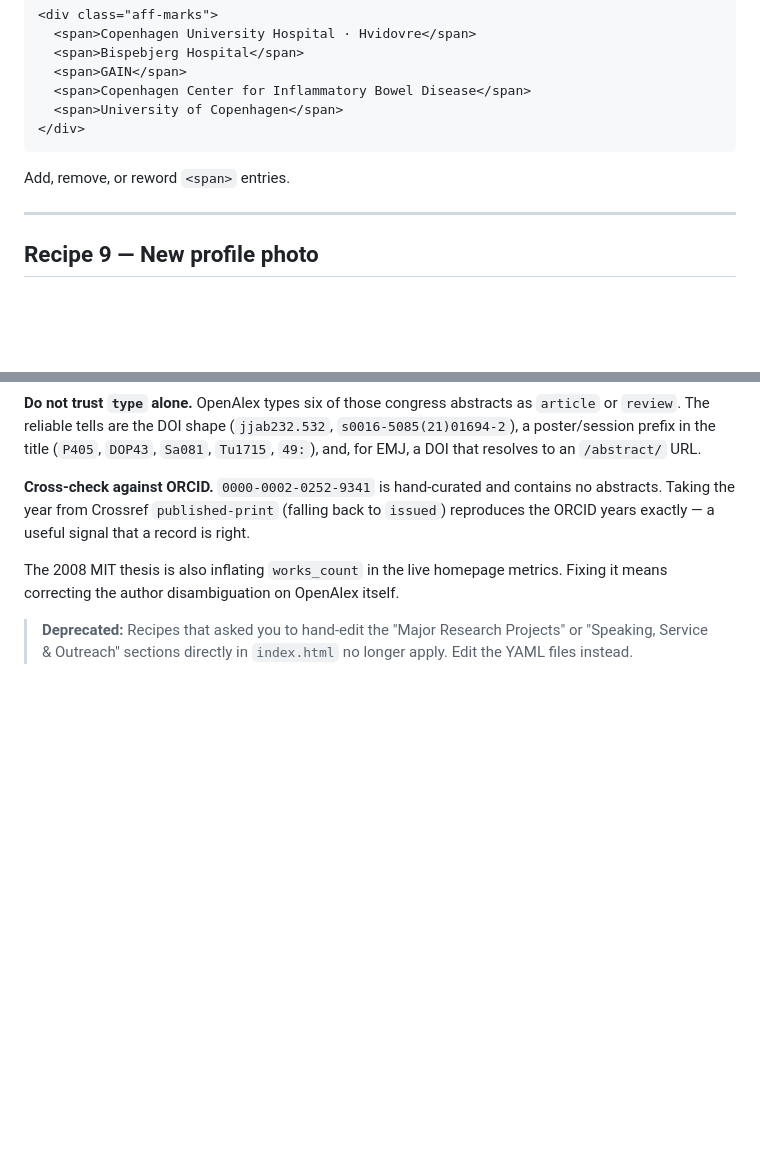
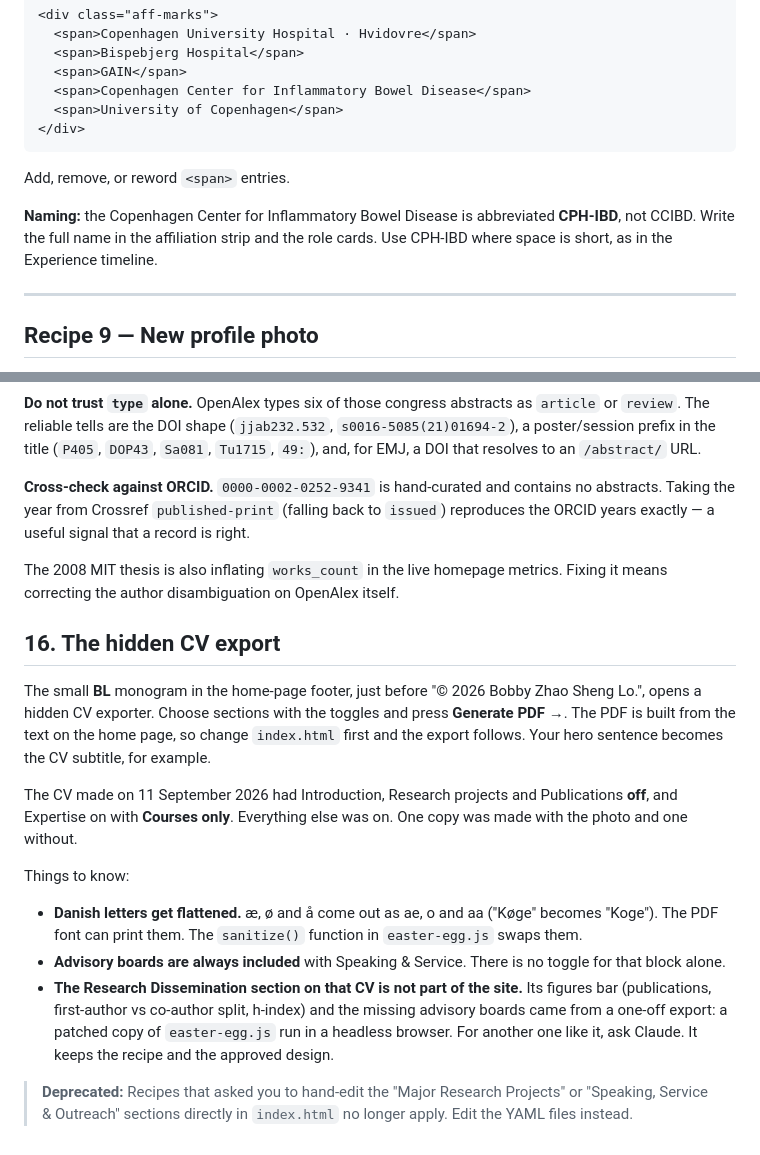
Before and after one commit to Bobby-zs-lo/Bobby-zs-lo.github.io, a Markdown page: EDITING.md, 2 parts joined by grey strips. Drawn GitHub-style; blank space fills up the shorter version.

Commit message:
docs: add CPH-IBD naming note and hidden CV export guide to EDITING.md
Recipe 8 now says the Copenhagen Center for Inflammatory Bowel Disease
is abbreviated CPH-IBD. New section 16 covers the footer CV exporter,
the settings used for the September 2026 CV, and its known quirks.

Co-Authored-By: Claude Opus 5 <noreply@anthropic.com>
Claude-Session: https://claude.ai/code/session_01YDu9tfknMnt4N8ikzoXxBB

````diff
--- a/EDITING.md
+++ b/EDITING.md
@@ -231,6 +231,8 @@ Same `contact` section. Find:
 ```
 Add, remove, or reword `<span>` entries.
 
+**Naming:** the Copenhagen Center for Inflammatory Bowel Disease is abbreviated **CPH-IBD**, not CCIBD. Write the full name in the affiliation strip and the role cards. Use CPH-IBD where space is short, as in the Experience timeline.
+
 ---
 
 ## Recipe 9 — New profile photo
@@ -417,4 +419,24 @@ reproduces the ORCID years exactly — a useful signal that a record is right.
 The 2008 MIT thesis is also inflating `works_count` in the live homepage metrics. Fixing it
 means correcting the author disambiguation on OpenAlex itself.
 
+## 16. The hidden CV export
+
+The small **BL** monogram in the home-page footer, just before "© 2026 Bobby Zhao Sheng Lo.", opens a
+hidden CV exporter. Choose sections with the toggles and press **Generate PDF →**. The PDF is built from
+the text on the home page, so change `index.html` first and the export follows. Your hero sentence
+becomes the CV subtitle, for example.
+
+The CV made on 11 September 2026 had Introduction, Research projects and Publications **off**, and
+Expertise on with **Courses only**. Everything else was on. One copy was made with the photo and one without.
+
+Things to know:
+
+- **Danish letters get flattened.** æ, ø and å come out as ae, o and aa ("Køge" becomes "Koge"). The
+  PDF font can print them. The `sanitize()` function in `easter-egg.js` swaps them.
+- **Advisory boards are always included** with Speaking & Service. There is no toggle for that block alone.
+- **The Research Dissemination section on that CV is not part of the site.** Its figures bar (publications,
+  first-author vs co-author split, h-index) and the missing advisory boards came from a one-off export:
+  a patched copy of `easter-egg.js` run in a headless browser. For another one like it, ask Claude. It
+  keeps the recipe and the approved design.
+
 > **Deprecated:** Recipes that asked you to hand-edit the "Major Research Projects" or "Speaking, Service & Outreach" sections directly in `index.html` no longer apply. Edit the YAML files instead.
````
